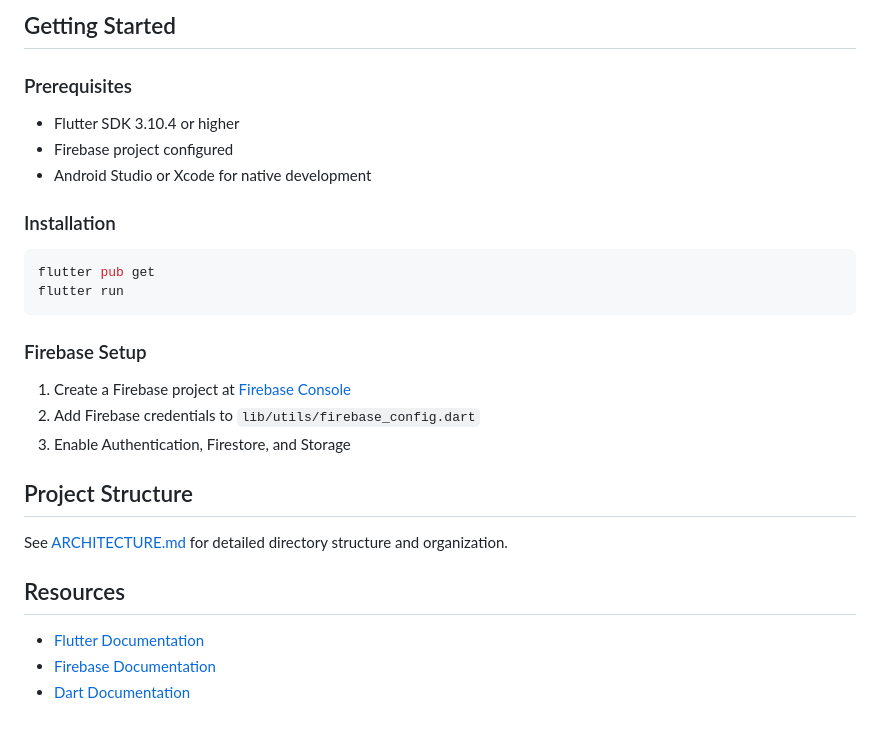
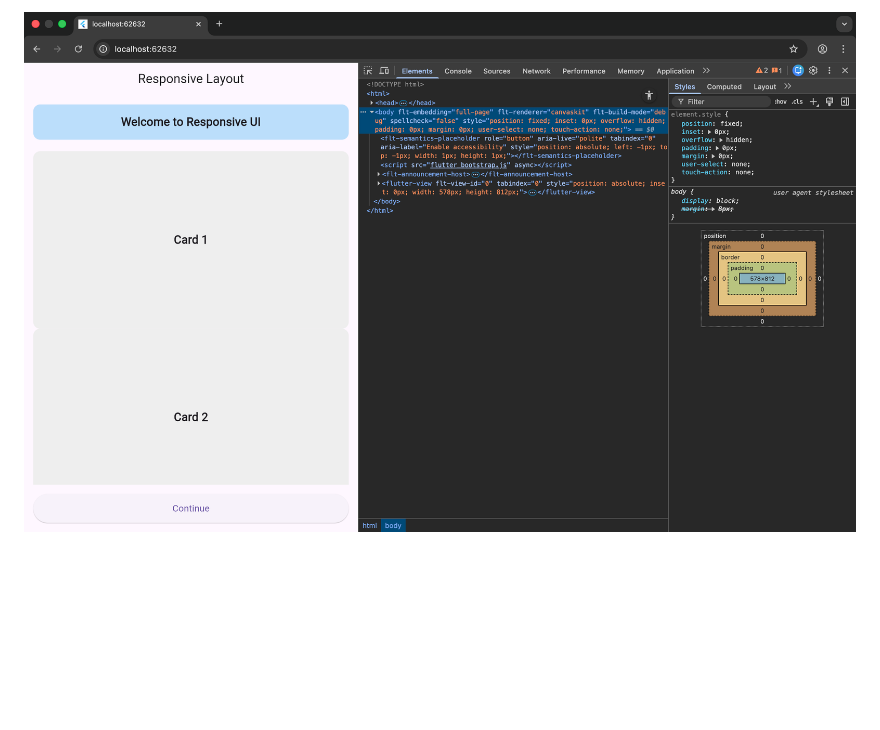
Before and after one commit to kalviumcommunity/S60-Jan2026-Innovators-Flutter-Blog, a Markdown page: blogapp/README.md, the part around the change printed below. Rendered like a GitHub page; pictures changed too: blogapp/Image3.png (added); blank space fills up the shorter version.

````diff
--- a/blogapp/README.md
+++ b/blogapp/README.md
@@ -48,25 +38 @@ A comprehensive blog application built with Flutter and Firebase.
-## Getting Started
-
-### Prerequisites
-- Flutter SDK 3.10.4 or higher
-- Firebase project configured
-- Android Studio or Xcode for native development
-
-### Installation
-```bash
-flutter pub get
-flutter run
-```
-
-### Firebase Setup
-1. Create a Firebase project at [Firebase Console](https://console.firebase.google.com)
-2. Add Firebase credentials to `lib/utils/firebase_config.dart`
-3. Enable Authentication, Firestore, and Storage
-
-## Project Structure
-See [ARCHITECTURE.md](ARCHITECTURE.md) for detailed directory structure and organization.
-
-## Resources
-- [Flutter Documentation](https://docs.flutter.dev/)
-- [Firebase Documentation](https://firebase.google.com/docs)
-- [Dart Documentation](https://dart.dev/guides)
+![Image3](Image3.png)
````
Also changed, not shown: other parts of blogapp/README.md (+28 -38 lines), blogapp/Image1.png (added), blogapp/Image2.png (added), 2 other files.
